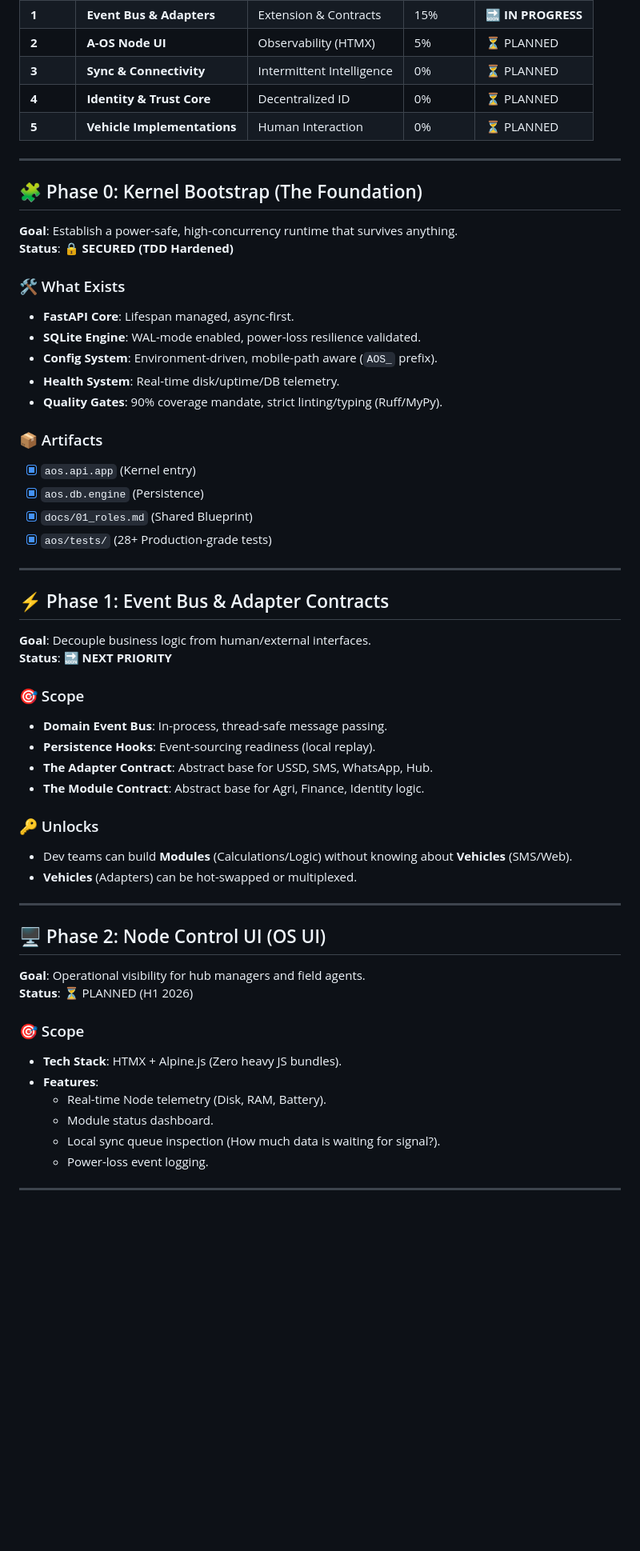
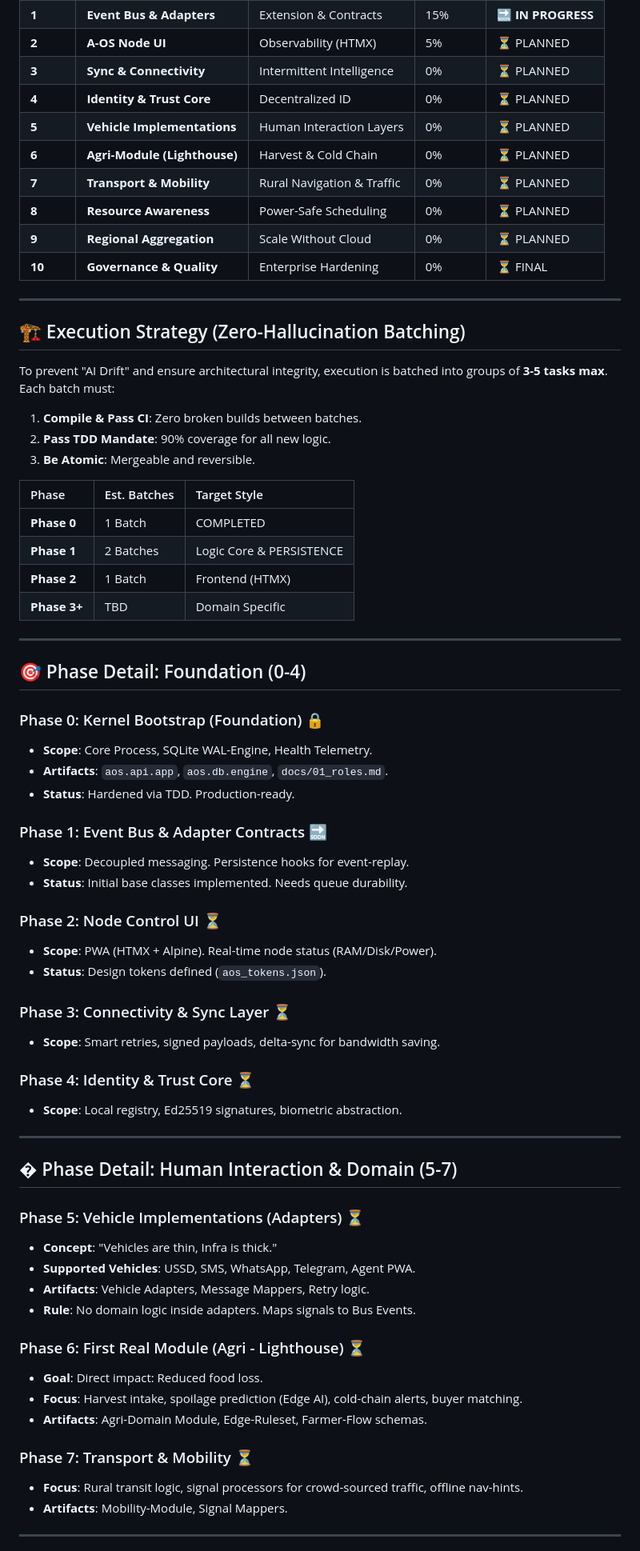
Before and after one commit to peteroluoch/africa-offline-os, a Markdown page: docs/ROADMAP.md, the part around one of its changes. Shown at 80% size. GitHub-like rendering; blank space fills up the shorter version.

Commit message:
docs: upgrade Master Roadmap to V1.1 (Phases 0-10 + Execution Strategy)

```diff
--- a/docs/ROADMAP.md
+++ b/docs/ROADMAP.md
@@ -14,56 +14,69 @@
 | **2** | **A-OS Node UI** | Observability (HTMX) | 5% | ⏳ PLANNED |
 | **3** | **Sync & Connectivity** | Intermittent Intelligence | 0% | ⏳ PLANNED |
 | **4** | **Identity & Trust Core** | Decentralized ID | 0% | ⏳ PLANNED |
-| **5** | **Vehicle Implementations** | Human Interaction | 0% | ⏳ PLANNED |
+| **5** | **Vehicle Implementations** | Human Interaction Layers | 0% | ⏳ PLANNED |
+| **6** | **Agri-Module (Lighthouse)**| Harvest & Cold Chain | 0% | ⏳ PLANNED |
+| **7** | **Transport & Mobility** | Rural Navigation & Traffic | 0% | ⏳ PLANNED |
+| **8** | **Resource Awareness** | Power-Safe Scheduling | 0% | ⏳ PLANNED |
+| **9** | **Regional Aggregation** | Scale Without Cloud | 0% | ⏳ PLANNED |
+| **10**| **Governance & Quality** | Enterprise Hardening | 0% | ⏳ FINAL |
 
 ---
 
-## 🧩 Phase 0: Kernel Bootstrap (The Foundation)
-**Goal**: Establish a power-safe, high-concurrency runtime that survives anything.
-**Status**: 🔒 **SECURED (TDD Hardened)**
+## 🏗️ Execution Strategy (Zero-Hallucination Batching)
+To prevent "AI Drift" and ensure architectural integrity, execution is batched into groups of **3-5 tasks max**. Each batch must:
+1.  **Compile & Pass CI**: Zero broken builds between batches.
+2.  **Pass TDD Mandate**: 90% coverage for all new logic.
+3.  **Be Atomic**: Mergeable and reversible.
 
-### 🛠️ What Exists
-- **FastAPI Core**: Lifespan managed, async-first.
-- **SQLite Engine**: WAL-mode enabled, power-loss resilience validated.
-- **Config System**: Environment-driven, mobile-path aware (`AOS_` prefix).
-- **Health System**: Real-time disk/uptime/DB telemetry.
-- **Quality Gates**: 90% coverage mandate, strict linting/typing (Ruff/MyPy).
-
-### 📦 Artifacts
-- [x] `aos.api.app` (Kernel entry)
-- [x] `aos.db.engine` (Persistence)
-- [x] `docs/01_roles.md` (Shared Blueprint)
-- [x] `aos/tests/` (28+ Production-grade tests)
+| Phase | Est. Batches | Target Style |
+| :--- | :--- | :--- |
+| **Phase 0** | 1 Batch | COMPLETED |
+| **Phase 1** | 2 Batches | Logic Core & PERSISTENCE |
+| **Phase 2** | 1 Batch | Frontend (HTMX) |
+| **Phase 3+** | TBD | Domain Specific |
 
 ---
 
-## ⚡ Phase 1: Event Bus & Adapter Contracts
-**Goal**: Decouple business logic from human/external interfaces.
-**Status**: 🔜 **NEXT PRIORITY**
+## 🎯 Phase Detail: Foundation (0-4)
 
-### 🎯 Scope
-- **Domain Event Bus**: In-process, thread-safe message passing.
-- **Persistence Hooks**: Event-sourcing readiness (local replay).
-- **The Adapter Contract**: Abstract base for USSD, SMS, WhatsApp, Hub.
-- **The Module Contract**: Abstract base for Agri, Finance, Identity logic.
+### Phase 0: Kernel Bootstrap (Foundation) 🔒
+- **Scope**: Core Process, SQLite WAL-Engine, Health Telemetry.
+- **Artifacts**: `aos.api.app`, `aos.db.engine`, `docs/01_roles.md`.
+- **Status**: Hardened via TDD. Production-ready.
 
-### 🔑 Unlocks
-- Dev teams can build **Modules** (Calculations/Logic) without knowing about **Vehicles** (SMS/Web).
-- **Vehicles** (Adapters) can be hot-swapped or multiplexed.
+### Phase 1: Event Bus & Adapter Contracts 🔜
+- **Scope**: Decoupled messaging. Persistence hooks for event-replay.
+- **Status**: Initial base classes implemented. Needs queue durability.
+
+### Phase 2: Node Control UI ⏳
+- **Scope**: PWA (HTMX + Alpine). Real-time node status (RAM/Disk/Power).
+- **Status**: Design tokens defined (`aos_tokens.json`).
+
+### Phase 3: Connectivity & Sync Layer ⏳
+- **Scope**: Smart retries, signed payloads, delta-sync for bandwidth saving.
+
+### Phase 4: Identity & Trust Core ⏳
+- **Scope**: Local registry, Ed25519 signatures, biometric abstraction.
 
 ---
 
-## 🖥️ Phase 2: Node Control UI (OS UI)
-**Goal**: Operational visibility for hub managers and field agents.
-**Status**: ⏳ PLANNED (H1 2026)
+## � Phase Detail: Human Interaction & Domain (5-7)
 
-### 🎯 Scope
-- **Tech Stack**: HTMX + Alpine.js (Zero heavy JS bundles).
-- **Features**:
-    - Real-time Node telemetry (Disk, RAM, Battery).
-    - Module status dashboard.
-    - Local sync queue inspection (How much data is waiting for signal?).
-    - Power-loss event logging.
+### Phase 5: Vehicle Implementations (Adapters) ⏳
+- **Concept**: "Vehicles are thin, Infra is thick."
+- **Supported Vehicles**: USSD, SMS, WhatsApp, Telegram, Agent PWA.
+- **Artifacts**: Vehicle Adapters, Message Mappers, Retry logic.
+- **Rule**: No domain logic inside adapters. Maps signals to Bus Events.
+
+### Phase 6: First Real Module (Agri - Lighthouse) ⏳
+- **Goal**: Direct impact: Reduced food loss.
+- **Focus**: Harvest intake, spoilage prediction (Edge AI), cold-chain alerts, buyer matching.
+- **Artifacts**: Agri-Domain Module, Edge-Ruleset, Farmer-Flow schemas.
+
+### Phase 7: Transport & Mobility ⏳
+- **Focus**: Rural transit logic, signal processors for crowd-sourced traffic, offline nav-hints.
+- **Artifacts**: Mobility-Module, Signal Mappers.
 
 ---
 
```
Also changed, not shown: other parts of docs/ROADMAP.md (+22 -38 lines).
